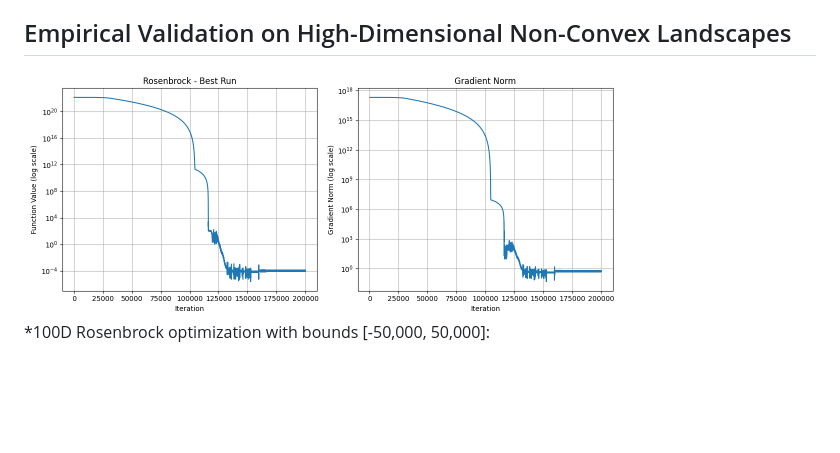
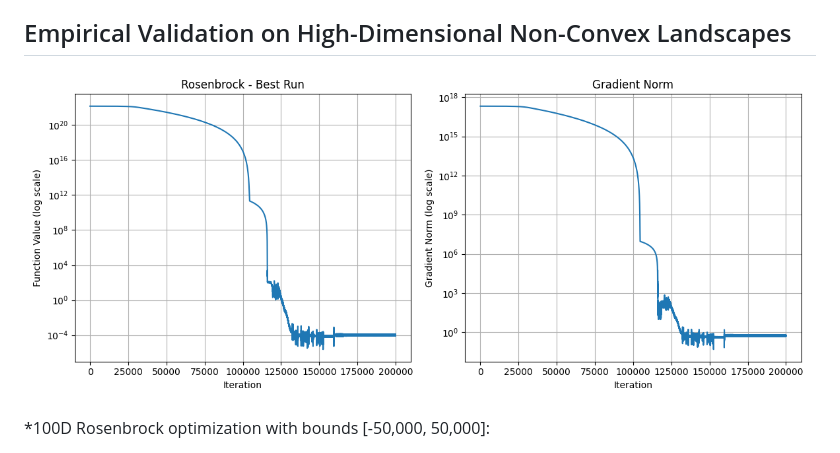
Before and after one commit to Emre-Dinc/Gradient-LorenzOptimizer, a Markdown page: README.md, the part around the change. GitHub-like rendering; blank space fills up the shorter version.

```diff
--- a/README.md
+++ b/README.md
@@ -51,7 +51,7 @@ The Global Lorenz Chaos Optimizer fuses **structured chaotic exploration** with
 
 ## Empirical Validation on High-Dimensional Non-Convex Landscapes
 
-<img src="Rosenbrock.png" alt="Rosenbrock Convergence" width="600"/>
+![Rosenbrock Convergence](./Rosenbrock.png)
 
 *100D Rosenbrock optimization with bounds [-50,000, 50,000]:
 
```
